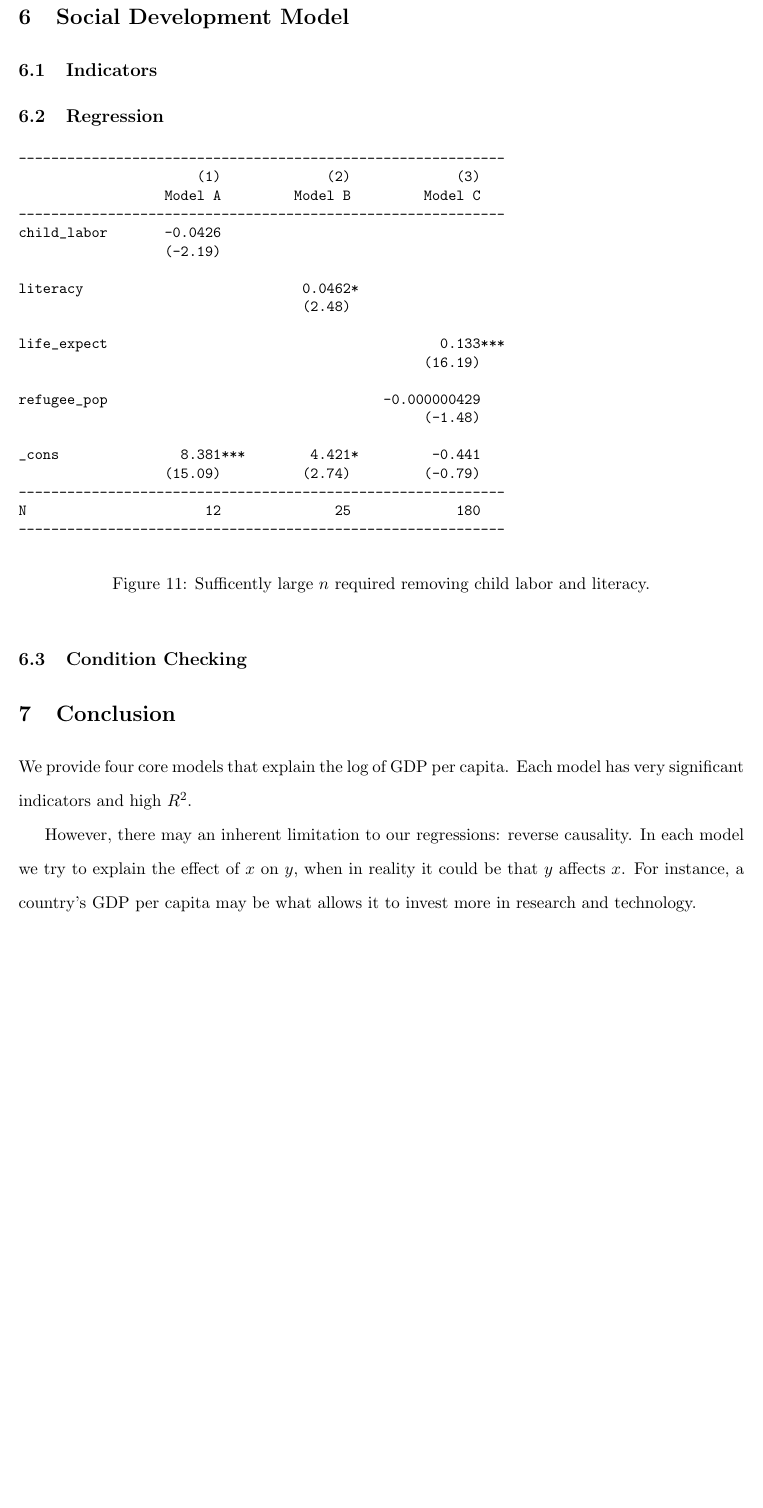
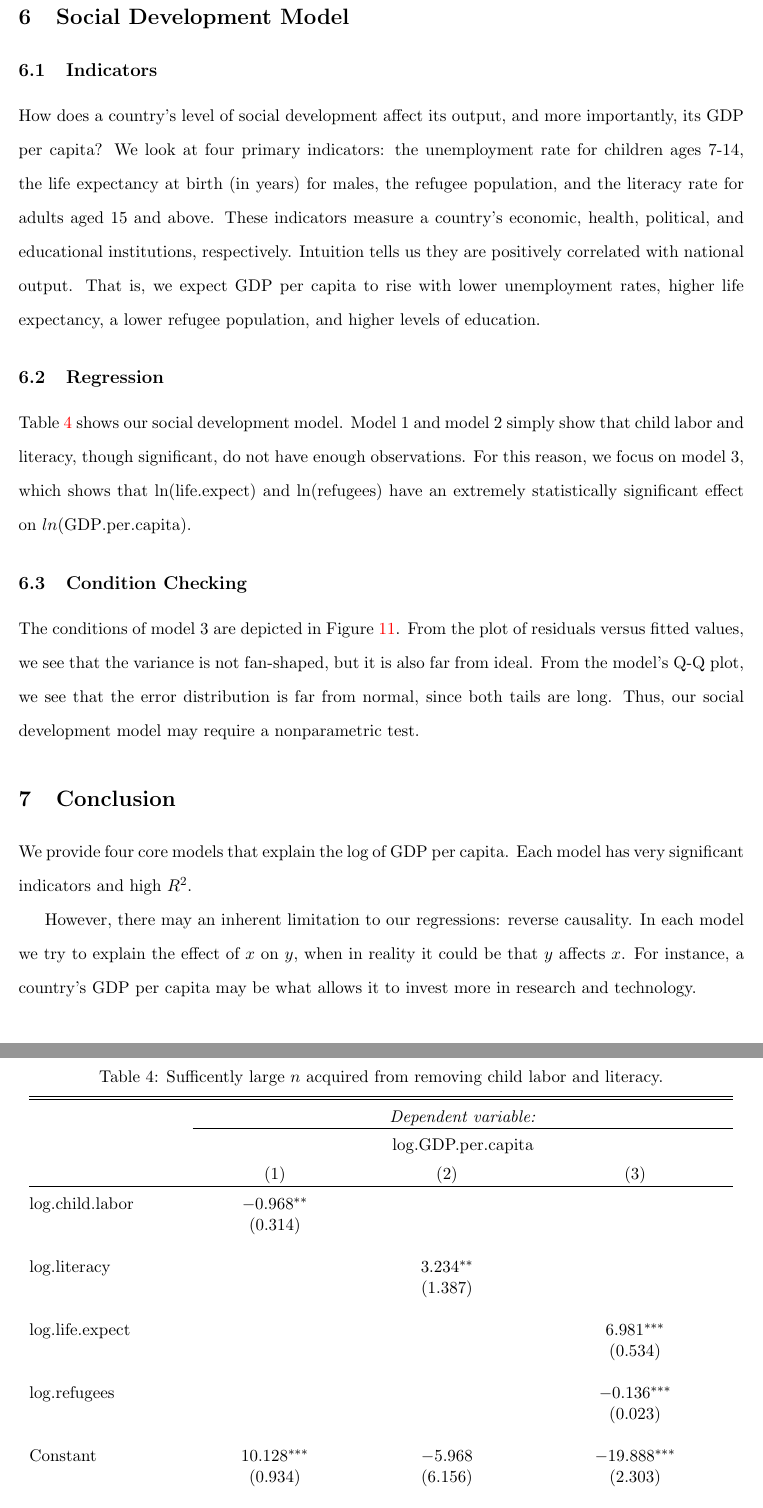
Before and after one commit to kevinmichaelchen/stat202, a LaTeX paper (writeups/writeup.tex): part of page 19 of 20 before the commit and two parts of pages 18 and 19 of 21 after it, the two joined at a grey line, cut so that both start at the same text, the shorter picture padded with empty space. Compiled offline with pdfLaTeX.

Commit message:
almost done with writeup

```diff
--- a/writeups/writeup.tex
+++ b/writeups/writeup.tex
@@ -542,40 +542,44 @@ From the Q-Q plot, we see that the errors are roughly normal, with some deviatio
 % % % % % % % % % % %
 % % % % % % % % % % %
 \subsection{Indicators}
+How does a country's level of social development affect its output, and more importantly, its GDP per capita?
+We look at four primary indicators: the unemployment rate for children ages 7-14, the life expectancy at birth (in years) for males, the refugee population, and the literacy rate for adults aged 15 and above.
+These indicators measure a country's economic, health, political, and educational institutions, respectively.
+Intuition tells us they are positively correlated with national output.
+That is, we expect GDP per capita to rise with lower unemployment rates, higher life expectancy, a lower refugee population, and higher levels of education.
 
 % % % % % % % % % % %
 % % % % % % % % % % %
 % % % % % % % % % % %
 \subsection{Regression}
+Table~\ref{social_development_model_regressions} shows our social development model.
+Model 1 and model 2 simply show that child labor and literacy, though significant, do not have enough observations.
+For this reason, we focus on model 3, which shows that $\ln(\mathrm{life.expect})$ and $\ln(\mathrm{refugees})$ have an extremely statistically significant effect on $ln(\mathrm{GDP.per.capita})$.
 
-\begin{figure}[!ht]
-\begin{singlespace}
-%\scriptsize
-%\footnotesize
-\small
-\begin{verbatim}
-------------------------------------------------------------
-                      (1)             (2)             (3)
-                  Model A         Model B         Model C
-------------------------------------------------------------
-child_labor       -0.0426
-                  (-2.19)
-
-literacy                           0.0462*
-                                   (2.48)
-
-life_expect                                         0.133***
-                                                  (16.19)
-
-refugee_pop                                  -0.000000429
-                                                  (-1.48)
-
-_cons               8.381***        4.421*         -0.441
-                  (15.09)          (2.74)         (-0.79)
-------------------------------------------------------------
-N                      12              25             180
-------------------------------------------------------------
-\end{verbatim}
-\end{singlespace}
-\caption{\label{social_development_model_regressions}Sufficently large $n$ required removing child labor and literacy.}
-\end{figure}
+\begin{table}[!htbp] \centering
+  \caption{Sufficently large $n$ acquired from removing child labor and literacy.}
+  \label{social_development_model_regressions}
+\begin{tabular}{@{\extracolsep{5pt}}lccc}
+\\[-1.8ex]\hline
+\hline \\[-1.8ex]
+ & \multicolumn{3}{c}{\textit{Dependent variable:}} \\
+\cline{2-4}
+\\[-1.8ex] & \multicolumn{3}{c}{log.GDP.per.capita} \\
+\\[-1.8ex] & (1) & (2) & (3)\\
+\hline \\[-1.8ex]
+ log.child.labor & $-$0.968$^{**}$ &  &  \\
+  & (0.314) &  &  \\
+  & & & \\
+ log.literacy &  & 3.234$^{**}$ &  \\
+  &  & (1.387) &  \\
+  & & & \\
+ log.life.expect &  &  & 6.981$^{***}$ \\
+  &  &  & (0.534) \\
+  & & & \\
+ log.refugees &  &  & $-$0.136$^{***}$ \\
+  &  &  & (0.023) \\
+  & & & \\
+ Constant & 10.128$^{***}$ & $-$5.968 & $-$19.888$^{***}$ \\
+  & (0.934) & (6.156) & (2.303) \\
+  & & & \\
+\hline \\[-1.8ex]
@@ -582,5 +594,11 @@ N                      12              25             180
+\end{tabular}
+\end{table}
 
 % % % % % % % % % % %
 % % % % % % % % % % %
 % % % % % % % % % % %
 \subsection{Condition Checking}
+The conditions of model 3 are depicted in Figure~\ref{social_model_conditions}.
+From the plot of residuals versus fitted values, we see that the variance is not fan-shaped, but it is also far from ideal.
+From the model's Q-Q plot, we see that the error distribution is far from normal, since both tails are long.
+Thus, our social development model may require a nonparametric test.
@@ -587,3 +610,4 @@ N                      12              25             180
+\end{figure}
 
 
 
```
Also changed, not shown: writeups/writeup.pdf, writeups/writeup.tex (23 more changed lines), 1 other file.
